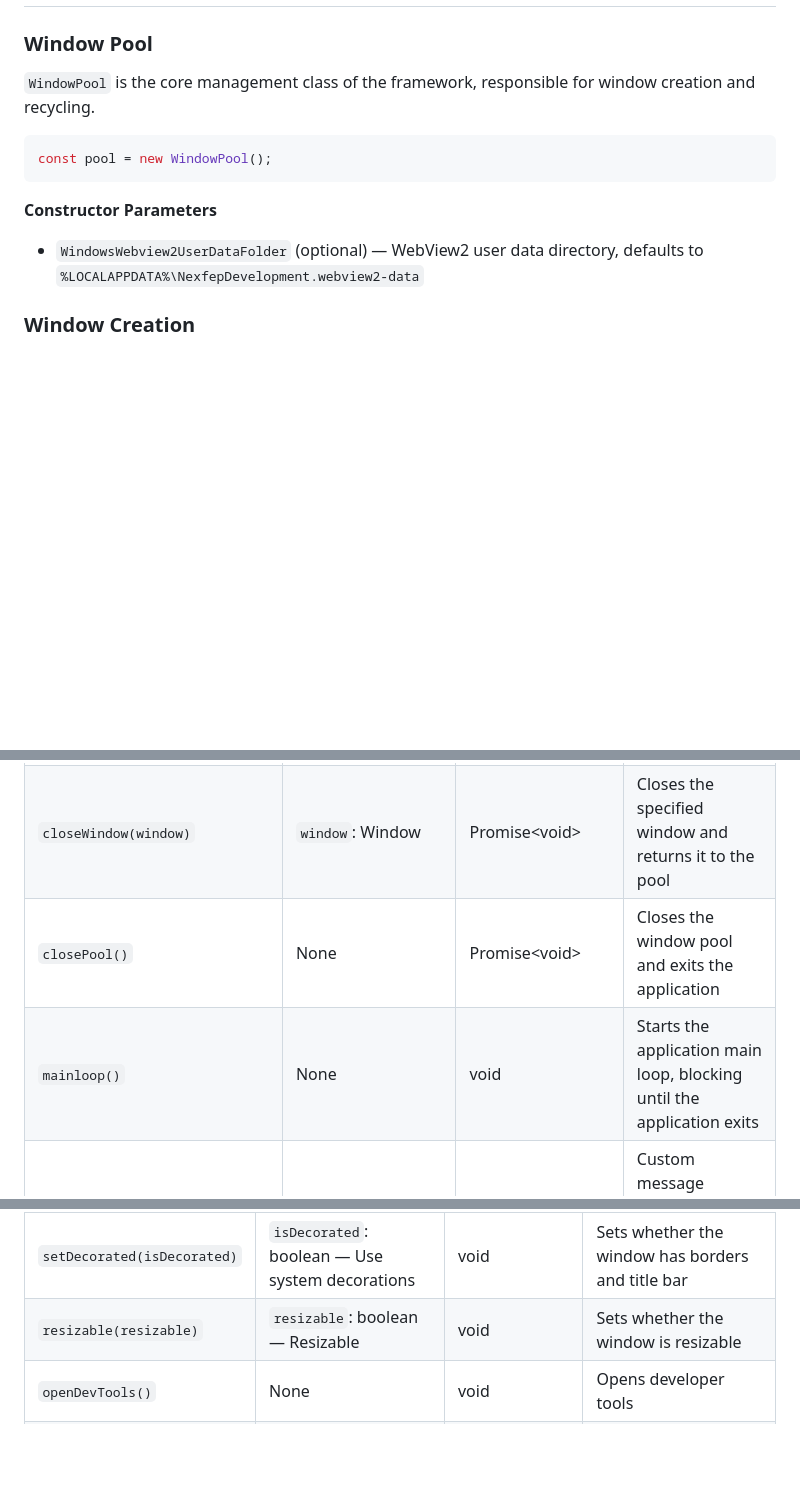
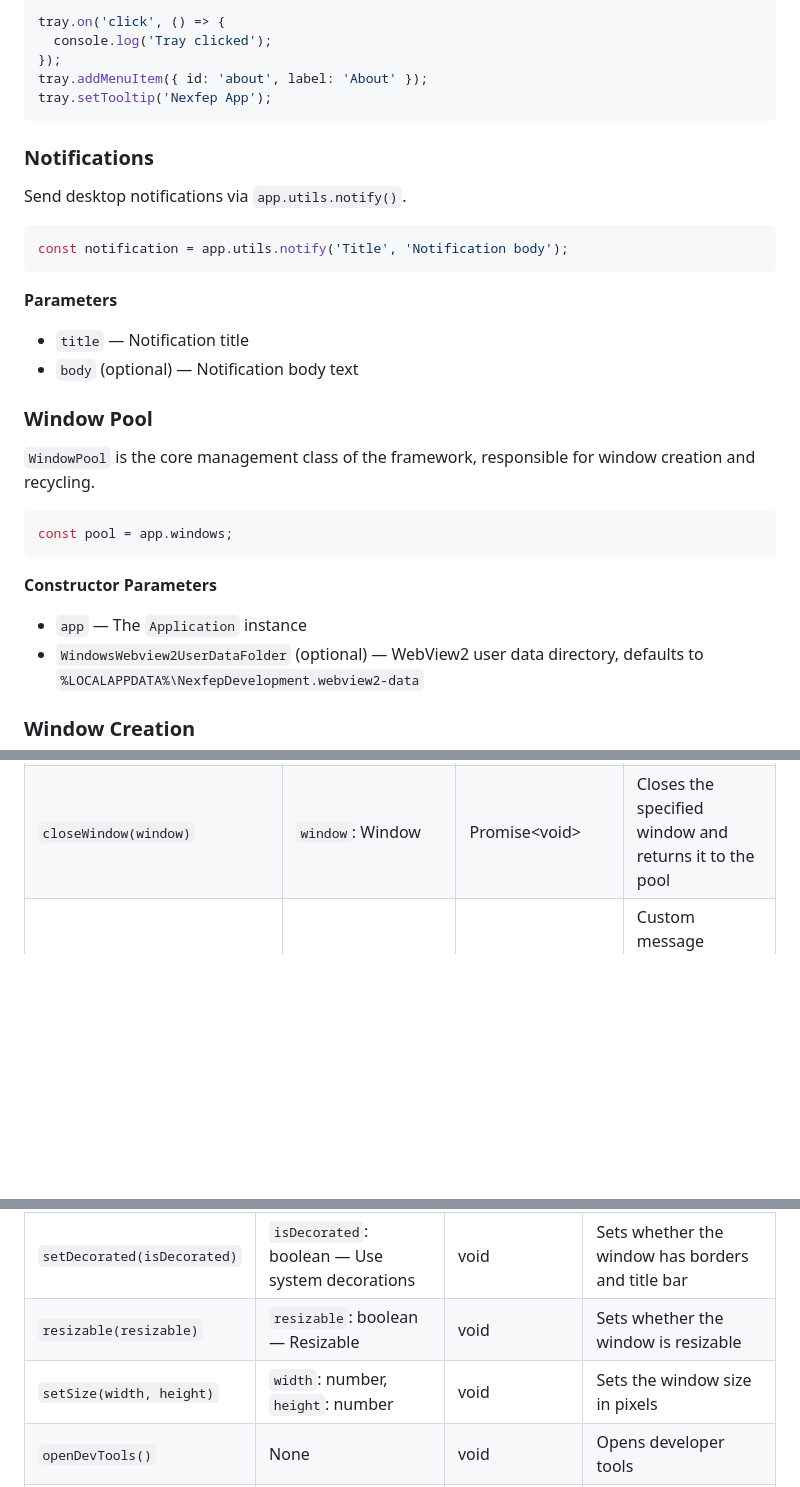
Before and after one commit to nexfteam/Nexfep, a Markdown page: README.md, 3 parts joined by grey strips. Drawn GitHub-style; blank space fills up the shorter version.

````diff
--- a/README.md
+++ b/README.md
@@ -48,14 +115,35 @@ pool.mainloop();
+```typescript
+tray.on('click', () => {
+  console.log('Tray clicked');
+});
+tray.addMenuItem({ id: 'about', label: 'About' });
+tray.setTooltip('Nexfep App');
+```
+
+### Notifications
+
+Send desktop notifications via `app.utils.notify()`.
+
+```typescript
+const notification = app.utils.notify('Title', 'Notification body');
+```
+
+**Parameters**
+
+- `title` — Notification title
+- `body` (optional) — Notification body text
 
 ### Window Pool
 
 `WindowPool` is the core management class of the framework, responsible for window creation and recycling.
 
 ```typescript
-const pool = new WindowPool();
+const pool = app.windows;
 ```
 
 **Constructor Parameters**
 
+- `app` — The `Application` instance
 - `WindowsWebview2UserDataFolder` (optional) — WebView2 user data directory, defaults to `%LOCALAPPDATA%\NexfepDevelopment.webview2-data`
 
 ### Window Creation
@@ -348,8 +436,6 @@ if (window.isNexfepLoadDone) {
 | `unhandle(event, callback)`           | `event`: string, `callback`: (data: string) => void                        | None             | Removes the specified callback from the event listener                     |
 | `global`                              | /                                                                          | Map\<string, any> | A global variable map of type: `Map<string, any>`                         |
 | `closeWindow(window)`                 | `window`: Window                                                           | Promise\<void>   | Closes the specified window and returns it to the pool                   |
-| `closePool()`                         | None                                                                       | Promise\<void>   | Closes the window pool and exits the application                         |
-| `mainloop()`                          | None                                                                       | void             | Starts the application main loop, blocking until the application exits   |
 | `onCustomMessage`                     | `(window: Window, data: string) => void`                                   | None             | Custom message callback, triggered when receiving custom messages from pages |
 
 ### Window
@@ -368,6 +454,7 @@ if (window.isNexfepLoadDone) {
 | `setTitle(title)`                     | `title`: string — Window title              | void             | Sets the window title                   |
 | `setDecorated(isDecorated)`           | `isDecorated`: boolean — Use system decorations | void          | Sets whether the window has borders and title bar |
 | `resizable(resizable)`                | `resizable`: boolean — Resizable            | void             | Sets whether the window is resizable     |
+| `setSize(width, height)`              | `width`: number, `height`: number           | void             | Sets the window size in pixels           |
 | `openDevTools()`                      | None                                        | void             | Opens developer tools                   |
 | `closeDevTools()`                     | None                                        | void             | Closes developer tools                  |
 | `id`                                  | None                                        | number           | Unique window identifier, auto-incrementing |
````
Also changed, not shown: other parts of README.md (+72 -5 lines), README-CN.md (+95 -8 lines).
